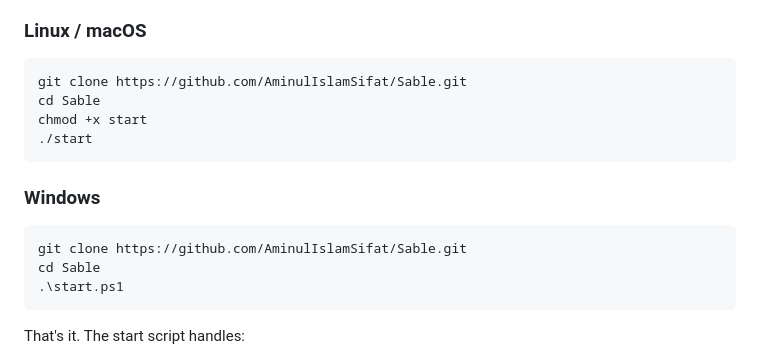
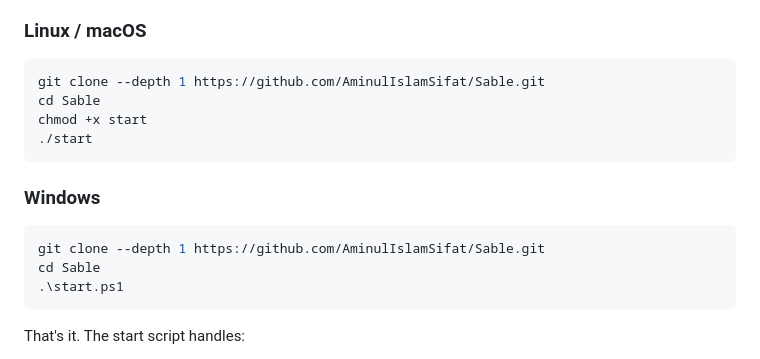
Before and after one commit to AminulIslamSifat/Sable, a Markdown page: README.md, the part around the change. Drawn GitHub-style.

Commit message:
cor added

````diff
--- a/README.md
+++ b/README.md
@@ -47,7 +47,7 @@ The only prerequisite is **git**. Everything else (Python, uv, Docker, Playwrigh
 ### Linux / macOS
 
 ```bash
-git clone https://github.com/AminulIslamSifat/Sable.git
+git clone --depth 1 https://github.com/AminulIslamSifat/Sable.git
 cd Sable
 chmod +x start
 ./start
@@ -56,7 +56,7 @@ chmod +x start
 ### Windows
 
 ```powershell
-git clone https://github.com/AminulIslamSifat/Sable.git
+git clone --depth 1 https://github.com/AminulIslamSifat/Sable.git
 cd Sable
 .\start.ps1
 ```
````
